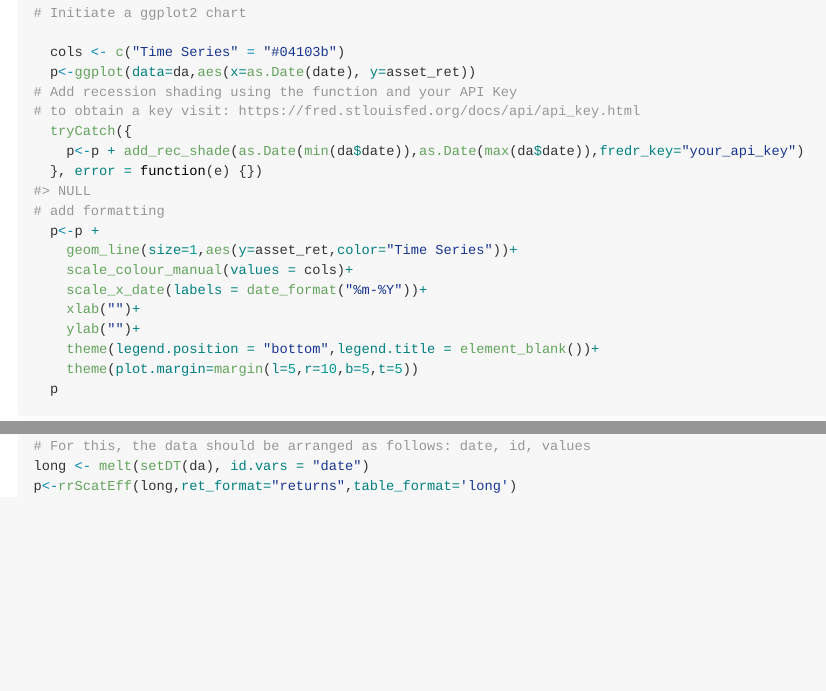
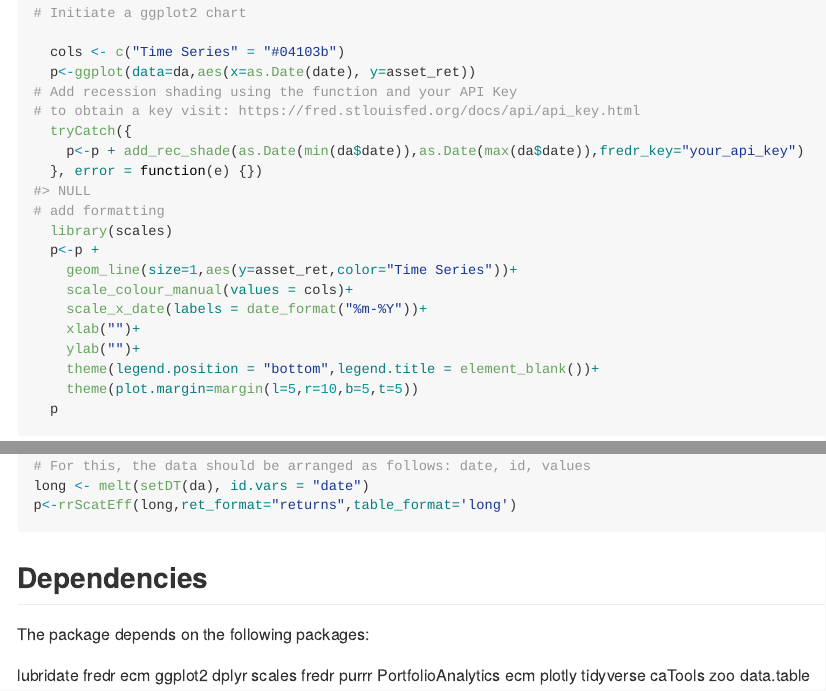
Before and after one commit to fscheler/peRformance, an R Markdown document (README.Rmd): the page in a window 1100 px wide, from 1840 px down, and a second part further down, joined at a grey line. The pictures show the output file README.md that the author committed with the source, drawn offline in the style of GitHub.

Commit message:
Version 6

````diff
--- a/README.Rmd
+++ b/README.Rmd
@@ -90,6 +90,7 @@ da<-data.frame(date,asset_ret)
     p<-p + add_rec_shade(as.Date(min(da$date)),as.Date(max(da$date)),fredr_key="your_api_key")
   }, error = function(e) {})
 # add formatting
+  library(scales)
   p<-p +
     geom_line(size=1,aes(y=asset_ret,color="Time Series"))+
     scale_colour_manual(values = cols)+
@@ -155,3 +156,23 @@ long <- melt(setDT(da), id.vars = "date")
 p<-rrScatEff(long,ret_format="returns",table_format='long')
 
 ```
+
+##  Dependencies
+
+The package depends on the following packages:
+
+  lubridate
+  fredr
+  ecm
+  ggplot2
+  dplyr
+  scales
+  fredr
+  purrr
+  PortfolioAnalytics
+  ecm
+  plotly
+  tidyverse
+  caTools
+  zoo
+  data.table
````
Also changed, not shown: README.md.
